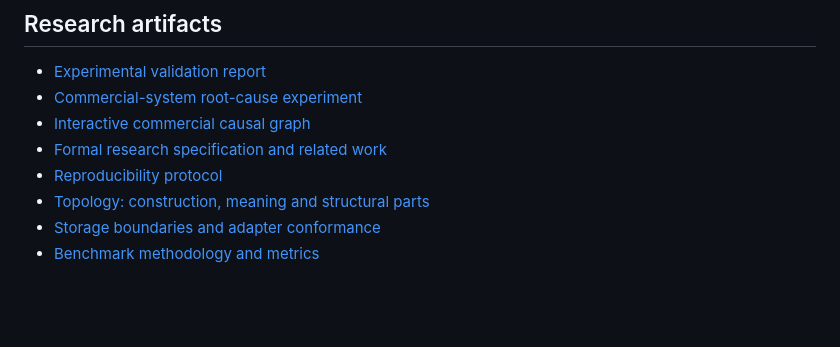
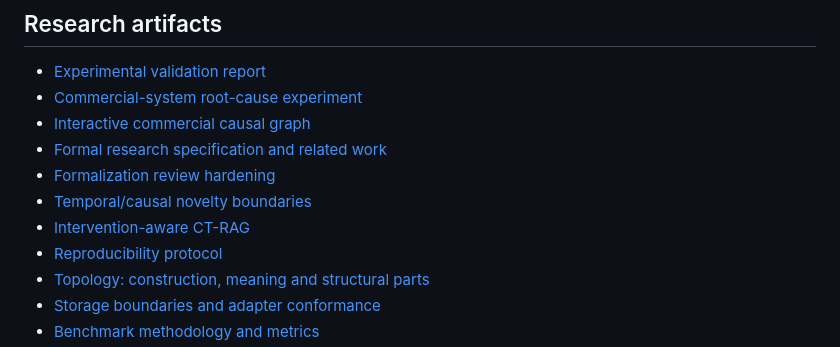
Before and after one commit to suissa/Causal-TopologicalRAG, a Markdown page: README.md, the part around the change. Drawn GitHub-style; blank space fills up the shorter version.

Commit message:
docs: expose formalization hardening notes

```diff
--- a/README.md
+++ b/README.md
@@ -12,6 +12,9 @@ The core question is not only **“what looks like this?”**, but also **“whe
 - [Commercial-system root-cause experiment](research/commercial-system-v1/REPORT.md)
 - [Interactive commercial causal graph](research/commercial-system-v1/explorer.html)
 - [Formal research specification and related work](docs/RESEARCH.md)
+- [Formalization review hardening](docs/FORMALIZATION_REVIEW_HARDENING.md)
+- [Temporal/causal novelty boundaries](docs/RELATED_WORK_TEMPORAL_CAUSAL.md)
+- [Intervention-aware CT-RAG](docs/INTERVENTIONS.md)
 - [Reproducibility protocol](docs/REPRODUCIBILITY.md)
 - [Topology: construction, meaning and structural parts](docs/TOPOLOGY.md)
 - [Storage boundaries and adapter conformance](docs/STORAGE.md)
```
